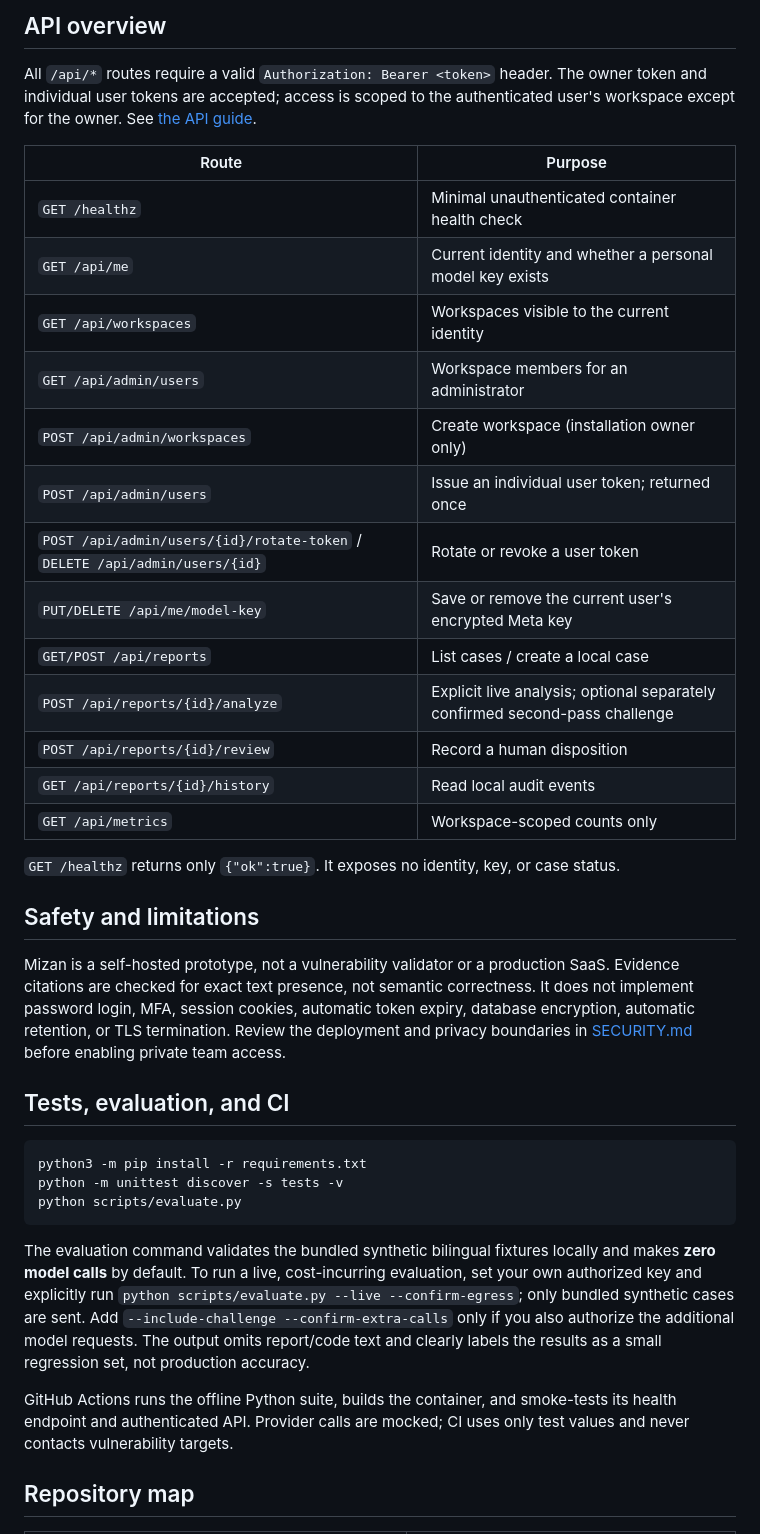
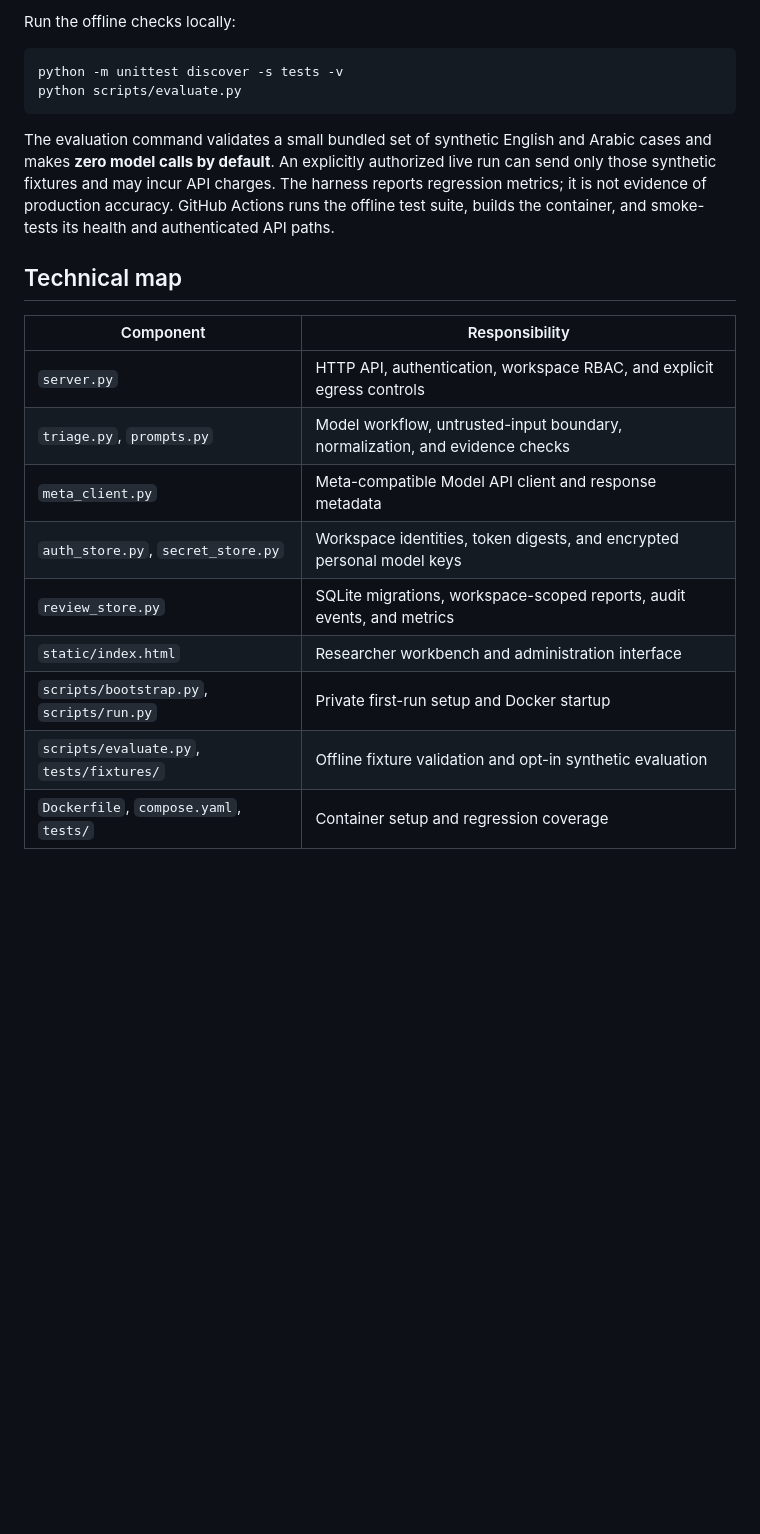
Before and after one commit to aimenhamzi01-dot/mizan, a Markdown page: README.md, the part around the change printed below. Drawn GitHub-style; blank space fills up the shorter version.

````diff
--- a/README.md
+++ b/README.md
@@ -105,41 +107,24 @@ All members of a workspace can read that workspace's cases; workspace roles are
 
-## API overview
-
-All `/api/*` routes require a valid `Authorization: Bearer <token>` header. The owner token and individual user tokens are accepted; access is scoped to the authenticated user's workspace except for the owner. See [the API guide](docs/API.md).
-
-| Route | Purpose |
-|---|---|
-| `GET /healthz` | Minimal unauthenticated container health check |
-| `GET /api/me` | Current identity and whether a personal model key exists |
-| `GET /api/workspaces` | Workspaces visible to the current identity |
-| `GET /api/admin/users` | Workspace members for an administrator |
-| `POST /api/admin/workspaces` | Create workspace (installation owner only) |
-| `POST /api/admin/users` | Issue an individual user token; returned once |
-| `POST /api/admin/users/{id}/rotate-token` / `DELETE /api/admin/users/{id}` | Rotate or revoke a user token |
-| `PUT/DELETE /api/me/model-key` | Save or remove the current user's encrypted Meta key |
-| `GET/POST /api/reports` | List cases / create a local case |
-| `POST /api/reports/{id}/analyze` | Explicit live analysis; optional separately confirmed second-pass challenge |
-| `POST /api/reports/{id}/review` | Record a human disposition |
-| `GET /api/reports/{id}/history` | Read local audit events |
-| `GET /api/metrics` | Workspace-scoped counts only |
-
-`GET /healthz` returns only `{"ok":true}`. It exposes no identity, key, or case status.
-
-## Safety and limitations
-
-Mizan is a self-hosted prototype, not a vulnerability validator or a production SaaS. Evidence citations are checked for exact text presence, not semantic correctness. It does not implement password login, MFA, session cookies, automatic token expiry, database encryption, automatic retention, or TLS termination. Review the deployment and privacy boundaries in [SECURITY.md](SECURITY.md) before enabling private team access.
-
-## Tests, evaluation, and CI
+Run the offline checks locally:
 
 ```bash
-python3 -m pip install -r requirements.txt
 python -m unittest discover -s tests -v
 python scripts/evaluate.py
 ```
 
-The evaluation command validates the bundled synthetic bilingual fixtures locally and makes **zero model calls** by default. To run a live, cost-incurring evaluation, set your own authorized key and explicitly run `python scripts/evaluate.py --live --confirm-egress`; only bundled synthetic cases are sent. Add `--include-challenge --confirm-extra-calls` only if you also authorize the additional model requests. The output omits report/code text and clearly labels the results as a small regression set, not production accuracy.
+The evaluation command validates a small bundled set of synthetic English and Arabic cases and makes **zero model calls by default**. An explicitly authorized live run can send only those synthetic fixtures and may incur API charges. The harness reports regression metrics; it is not evidence of production accuracy. GitHub Actions runs the offline test suite, builds the container, and smoke-tests its health and authenticated API paths.
 
-GitHub Actions runs the offline Python suite, builds the container, and smoke-tests its health endpoint and authenticated API. Provider calls are mocked; CI uses only test values and never contacts vulnerability targets.
+## Technical map
 
-## Repository map
+| Component | Responsibility |
+|---|---|
+| `server.py` | HTTP API, authentication, workspace RBAC, and explicit egress controls |
+| `triage.py`, `prompts.py` | Model workflow, untrusted-input boundary, normalization, and evidence checks |
+| `meta_client.py` | Meta-compatible Model API client and response metadata |
+| `auth_store.py`, `secret_store.py` | Workspace identities, token digests, and encrypted personal model keys |
+| `review_store.py` | SQLite migrations, workspace-scoped reports, audit events, and metrics |
+| `static/index.html` | Researcher workbench and administration interface |
+| `scripts/bootstrap.py`, `scripts/run.py` | Private first-run setup and Docker startup |
+| `scripts/evaluate.py`, `tests/fixtures/` | Offline fixture validation and opt-in synthetic evaluation |
+| `Dockerfile`, `compose.yaml`, `tests/` | Container setup and regression coverage |
 
````
Also changed, not shown: other parts of README.md (+76 -85 lines), assets/mizan-demo-preview.png (added).
